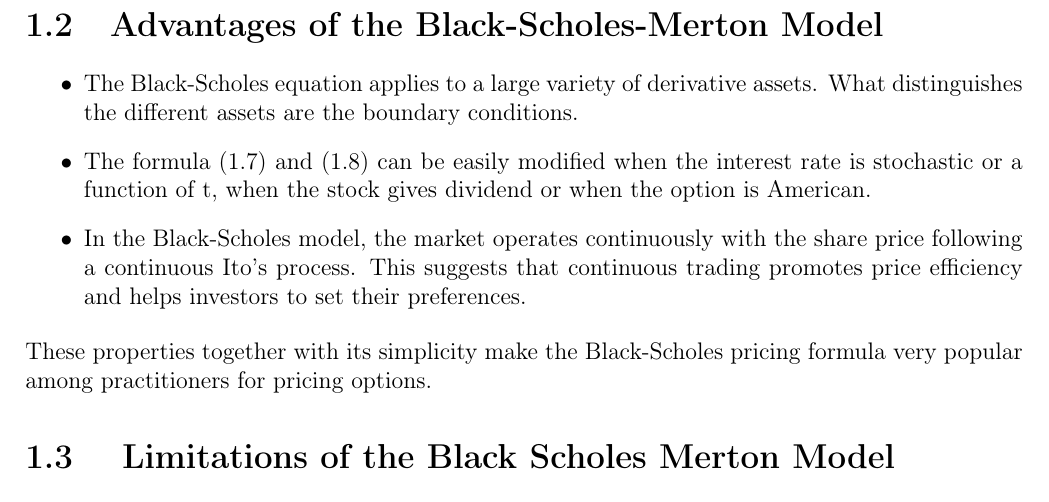
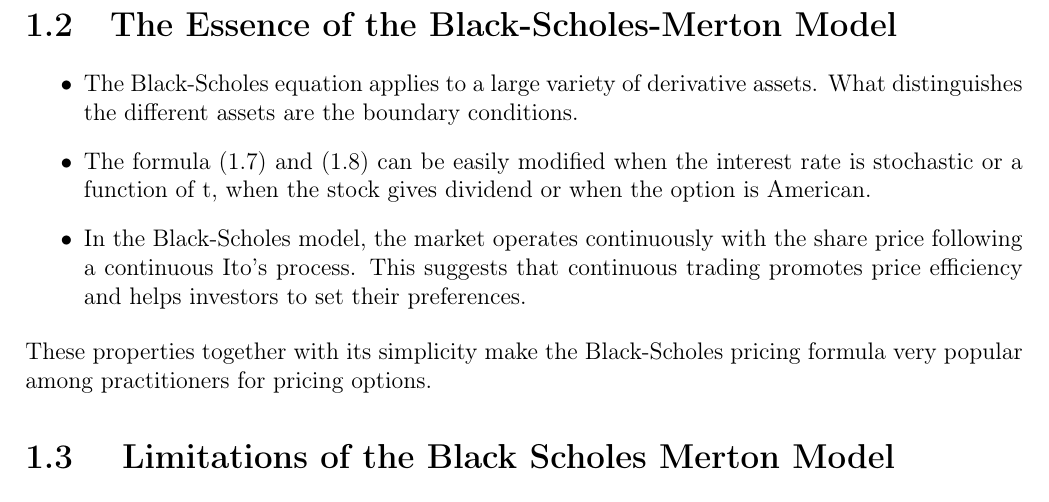
Before and after one commit to Soumaya01/Option_pricing, a LaTeX thesis (main.tex): part of page 6 of 41, cut so that both start at the same text. Compiled offline with pdfLaTeX.

Commit message:
Update on Overleaf.

```diff
--- a/main.tex
+++ b/main.tex
@@ -161,7 +161,7 @@ We can remark that the expected return $\mu$ does not appear in the Black-Schole
 \textcolor{blue}{we use the Girsanov theorem in the calculation of the right side of the expectation in the price formula,
 Where did the dependence on expected returns vanish? }
 
-\section{Advantages of the Black-Scholes-Merton Model}
+\section{The Essence  of the Black-Scholes-Merton Model}
 \begin{itemize}
 
 \item The Black-Scholes equation applies to a large variety of derivative assets. What distinguishes the different assets are the boundary conditions.
```
